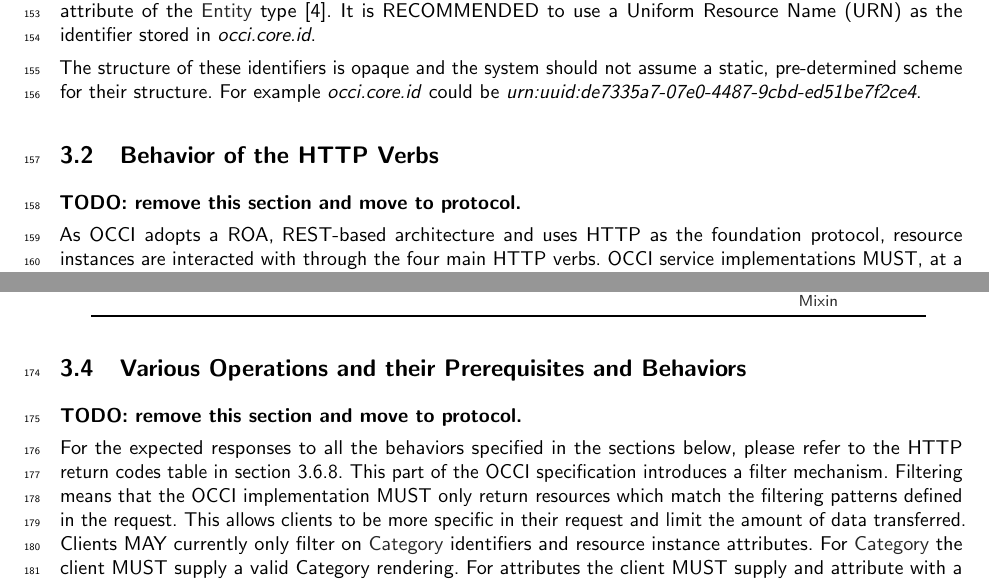
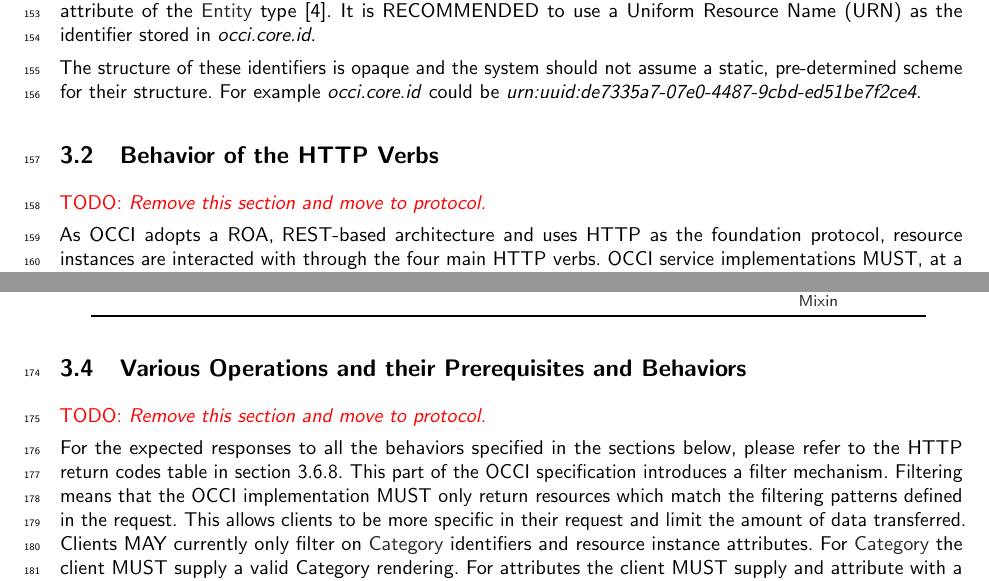
Before and after one commit to occiware/occi-wg, a LaTeX document (text_rendering.tex): two parts of pages 6 and 7 of 30, joined at a grey line, cut so that both start at the same text. Compiled offline with pdfLaTeX.

Commit message:
Using highlighted TODOs (visibility)

```diff
--- a/text_rendering.tex
+++ b/text_rendering.tex
@@ -198,7 +198,7 @@ example \emph{occi.core.id} could be
 \subsection{Behavior of the HTTP Verbs}
 
 
-\textbf{\emph{TODO: remove this section and move to protocol.}}
+\todo{\emph{Remove this section and move to protocol.}}
 
 As OCCI adopts a ROA, REST-based architecture and uses HTTP as the
 foundation protocol, resource instances are interacted with through
@@ -245,7 +245,7 @@ client through the Query interface \ref{sec:query}.
 \subsection{Various Operations and their Prerequisites and Behaviors}
 \label{sec:behaviours}
 
-\textbf{\emph{TODO: remove this section and move to protocol.}}
+\todo{\emph{Remove this section and move to protocol.}}
 
 For the expected responses to all the behaviors specified in the
 sections below, please refer to the HTTP return codes table in section
```
